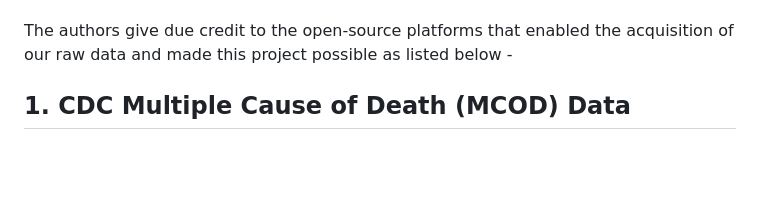
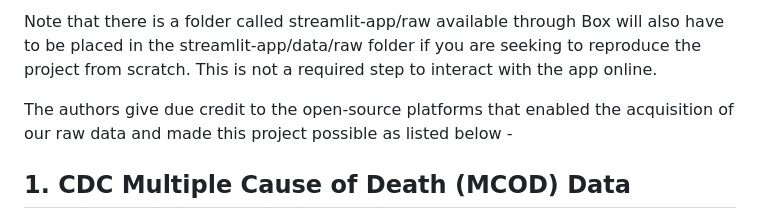
Before and after one commit to shokeenkanika/pubhealth-dataviz, a Markdown page: README.md, the part around one of its changes. Drawn GitHub-style; blank space fills up the shorter version.

Commit message:
oops forgot one change in readme

```diff
--- a/README.md
+++ b/README.md
@@ -18,3 +27,4 @@ yourlocalreponame / data / derived / geo
+Note that there is a folder called streamlit-app/raw available through Box will also have to be placed in the streamlit-app/data/raw folder if you are seeking to reproduce the project from scratch. This is not a required step to interact with the app online.
 
 The authors give due credit to the open-source platforms that enabled the acquisition of our raw data and made this project possible as listed below -
 
```
Also changed, not shown: other parts of README.md (+17 -8 lines).
